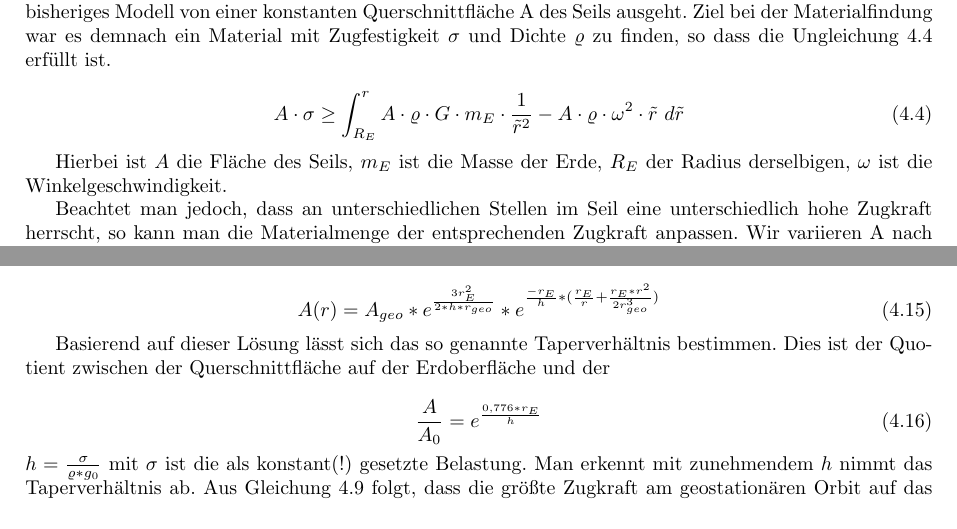
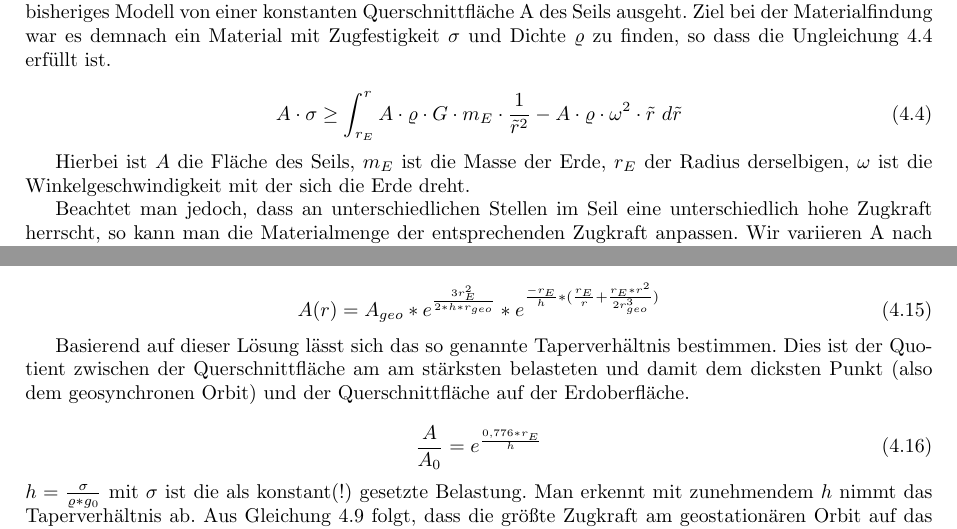
Before and after one commit to bankinus/Mamo_Weltraum, a LaTeX thesis (Ausarbeitung_Weltraum.tex): two parts of pages 7 and 11 of 20, joined at a grey line, cut so that both start at the same text. Compiled offline with pdfLaTeX.

Commit message:
Satz vervollständigt

```diff
--- a/Ausarbeitung_Weltraum.tex
+++ b/Ausarbeitung_Weltraum.tex
@@ -130,11 +130,11 @@ Im Falle der Kosten ist offensichtlich, dass eine Reduktion der Gesamtmenge des
 Im Falle der Belastbarkeit ist dies weniger offensichtlich, da sowohl die maximal mögliche Belastung des Seils, wie auch die auf das Seil wirkenden Kräfte, linear mit der Fläche skalieren. Der Trick ist, dass unser bisheriges Modell von einer konstanten Querschnittfläche A des Seils ausgeht. Ziel bei der Materialfindung war es demnach ein Material mit Zugfestigkeit $\sigma$ und Dichte $\varrho$ zu finden, so dass die Ungleichung \ref{eq:notaper} erfüllt ist.
 
 \begin{equation}
-A \cdot \sigma \geq \int_{R_E}^{r} A \cdot \varrho \cdot G \cdot m_E \cdot \frac{1}{\tilde{r}^2} - A \cdot \varrho \cdot \omega^2 \cdot \tilde{r}\ d\tilde{r}
+A \cdot \sigma \geq \int_{r_E}^{r} A \cdot \varrho \cdot G \cdot m_E \cdot \frac{1}{\tilde{r}^2} - A \cdot \varrho \cdot \omega^2 \cdot \tilde{r}\ d\tilde{r}
 \label{eq:notaper}
 \end{equation}
 
-Hierbei ist $A$ die Fläche des Seils, $m_E$ ist die Masse der Erde, $R_E$ der Radius derselbigen, $\omega$ ist die Winkelgeschwindigkeit.
+Hierbei ist $A$ die Fläche des Seils, $m_E$ ist die Masse der Erde, $r_E$ der Radius derselbigen, $\omega$ ist die Winkelgeschwindigkeit mit der sich die Erde dreht.
 
 Beachtet man jedoch, dass an unterschiedlichen Stellen im Seil eine unterschiedlich hohe Zugkraft herrscht, so kann man die Materialmenge der entsprechenden Zugkraft anpassen.
 Wir variieren A nach der Höhe r und setzen $Z(r) = \sigma \cdot A(r)$ und erhalten die Integralgleichung \ref{eq:taperint}.
@@ -266,7 +266,7 @@ A(r)=A_{geo}*e^\frac{3r_E^2}{2*h*r_{geo}}*e^{\frac{-r_E}{h}*(\frac{r_E}{r}+\frac
 \label{eq:tapersolutionlit}
 \end{equation}
 
-Basierend auf dieser Lösung lässt sich das so genannte Taperverhältnis bestimmen. Dies ist der Quotient zwischen der Querschnittfläche auf der Erdoberfläche und der
+Basierend auf dieser Lösung lässt sich das so genannte Taperverhältnis bestimmen. Dies ist der Quotient zwischen der Querschnittfläche am am stärksten belasteten und damit dem dicksten Punkt (also dem geosynchronen Orbit) und der Querschnittfläche auf der Erdoberfläche.
 
 \begin{equation}
 \frac{A}{A_0} = e^\frac{0,776*r_E}{h}
```
Also changed, not shown: Ausarbeitung_Weltraum.tex (2 more changed lines).
